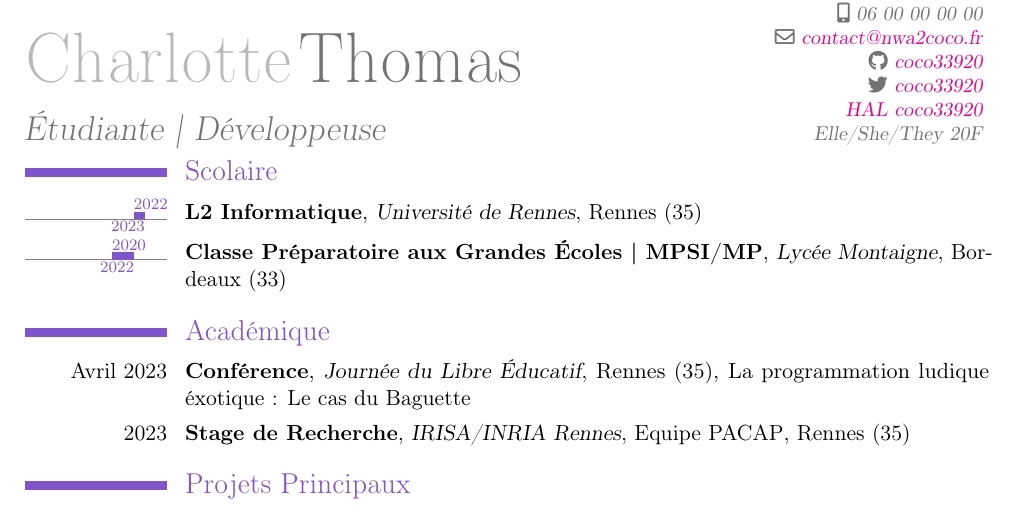
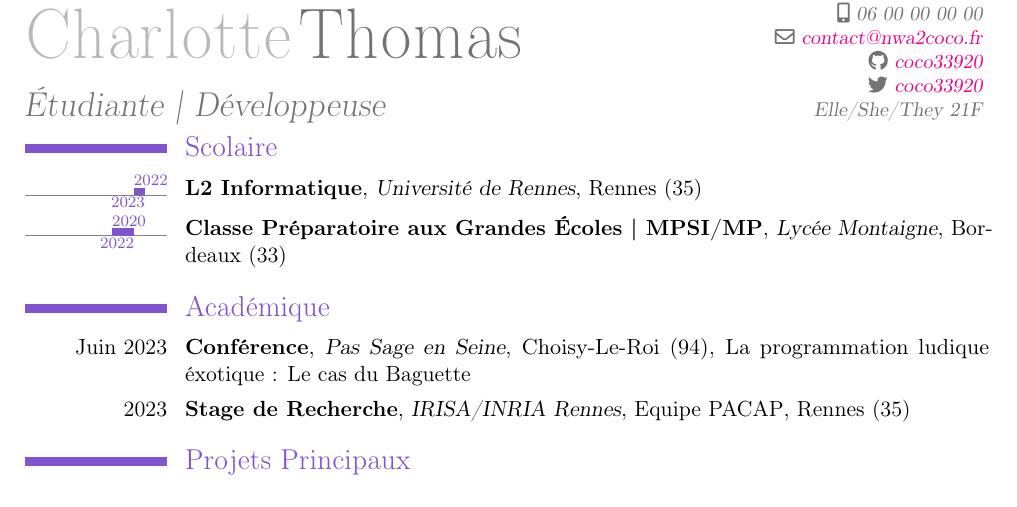
Before and after one commit to coco33920/cv, a LaTeX CV (cv_one_page_2022.tex): part of the page, cut so that both start at the same text. Compiled offline with pdfLaTeX.

Commit message:
update pdf

```diff
--- a/cv_one_page_2022.tex
+++ b/cv_one_page_2022.tex
@@ -13,8 +13,7 @@
 \mobile{06 00 00 00 00}
 \social[github]{coco33920}
 \social[twitter]{coco33920}
-\social[HAL][https://cv.hal.science/coco33920]{HAL coco33920}
-\extrainfo{Elle/She/They 20F}
+\extrainfo{Elle/She/They 21F}
 \begin{document}
 \maketitle
 \tlmaxdates{2012}{2025}
@@ -23,7 +22,7 @@
 \tlcventry{2022}{2023}{L2 Informatique}{Université de Rennes}{Rennes (35)}{}{}
 \tlcventry{2020}{2022}{Classe Préparatoire aux Grandes Écoles | MPSI/MP}{Lycée Montaigne}{Bordeaux (33)}{}{}
 \section{Académique}
-\cventry{Avril 2023}{Conférence}{Journée du Libre Éducatif}{Rennes (35)}{La programmation ludique éxotique : Le cas du Baguette}{}
+\cventry{Juin 2023}{Conférence}{Pas Sage en Seine}{Choisy-Le-Roi (94)}{La programmation ludique éxotique : Le cas du Baguette}{}
 \cventry{2023}{Stage de Recherche}{IRISA/INRIA Rennes}{Equipe PACAP}{Rennes (35)}{}
 \section{Projets Principaux}
 \tlcventry{2022}{0}{STARFinder}{Développement}{}{}{
```
Also changed, not shown: cv_one_page_2022_en.tex (+2 -3 lines), cv_one_page_2022.pdf, cv_one_page_2022_en.pdf.
